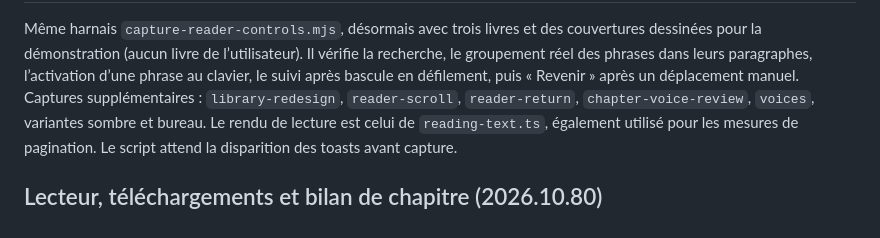
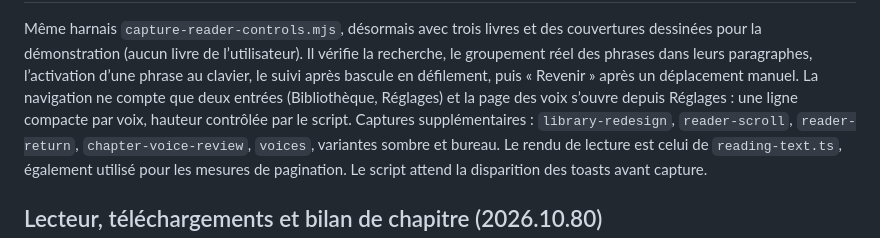
Before and after one commit to mondary/Macos_PKvoicecloner, a Markdown page: store/media-kit/README.md, the part around one of its changes. GitHub-like rendering.

Commit message:
MAJ: synchroniser les documents et captures de la version 2026.10.87

```diff
--- a/store/media-kit/README.md
+++ b/store/media-kit/README.md
@@ -6,7 +6,9 @@ Même harnais `capture-reader-controls.mjs`, désormais avec trois livres et des
 couvertures dessinées pour la démonstration (aucun livre de l’utilisateur). Il
 vérifie la recherche, le groupement réel des phrases dans leurs paragraphes,
 l’activation d’une phrase au clavier, le suivi après bascule en défilement, puis
-« Revenir » après un déplacement manuel. Captures supplémentaires :
+« Revenir » après un déplacement manuel. La navigation ne compte que deux
+entrées (Bibliothèque, Réglages) et la page des voix s’ouvre depuis Réglages :
+une ligne compacte par voix, hauteur contrôlée par le script. Captures supplémentaires :
 `library-redesign`, `reader-scroll`, `reader-return`, `chapter-voice-review`, `voices`, variantes sombre et bureau.
 Le rendu de lecture est celui de `reading-text.ts`, également utilisé pour les
 mesures de pagination. Le script attend la disparition des toasts avant capture.
```
Also changed, not shown: other parts of store/media-kit/README.md (+1 -1 lines), store/description-store.md (+3 -3 lines).
